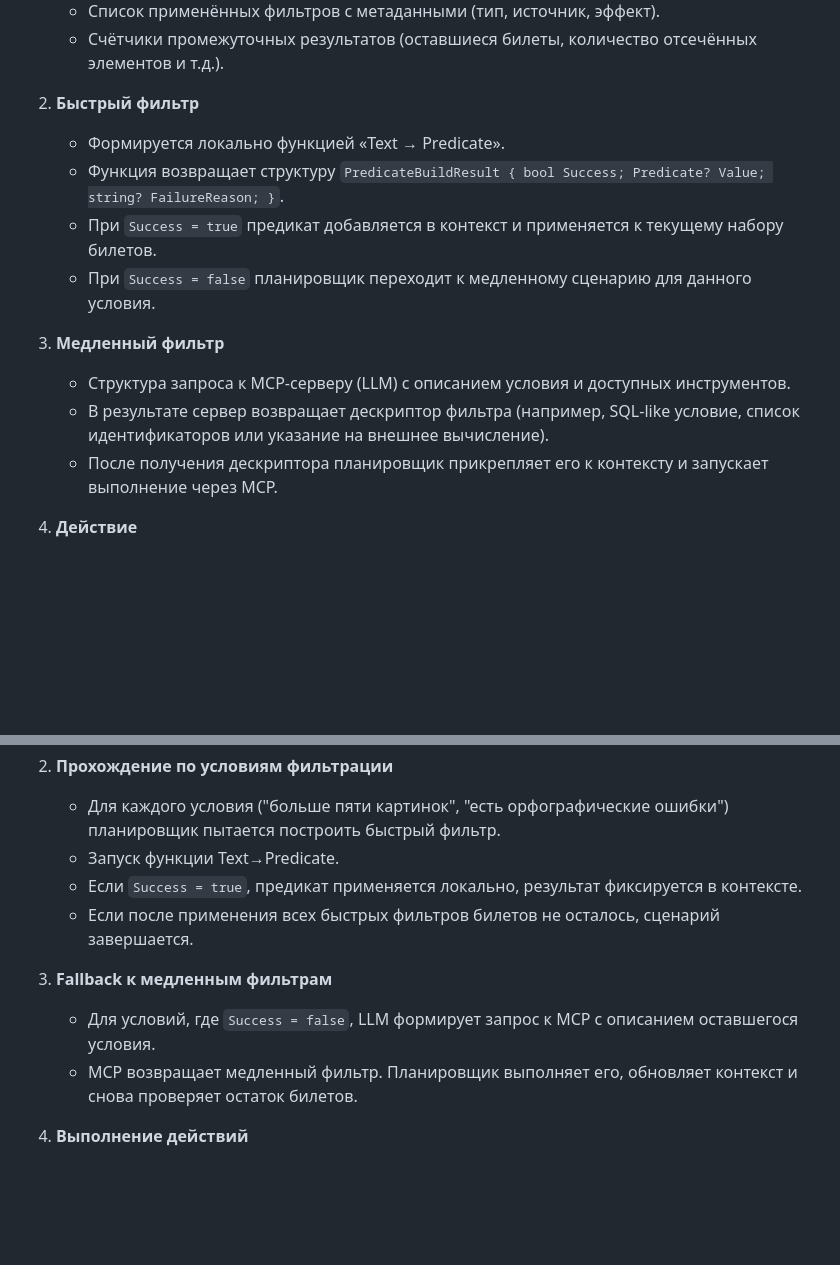
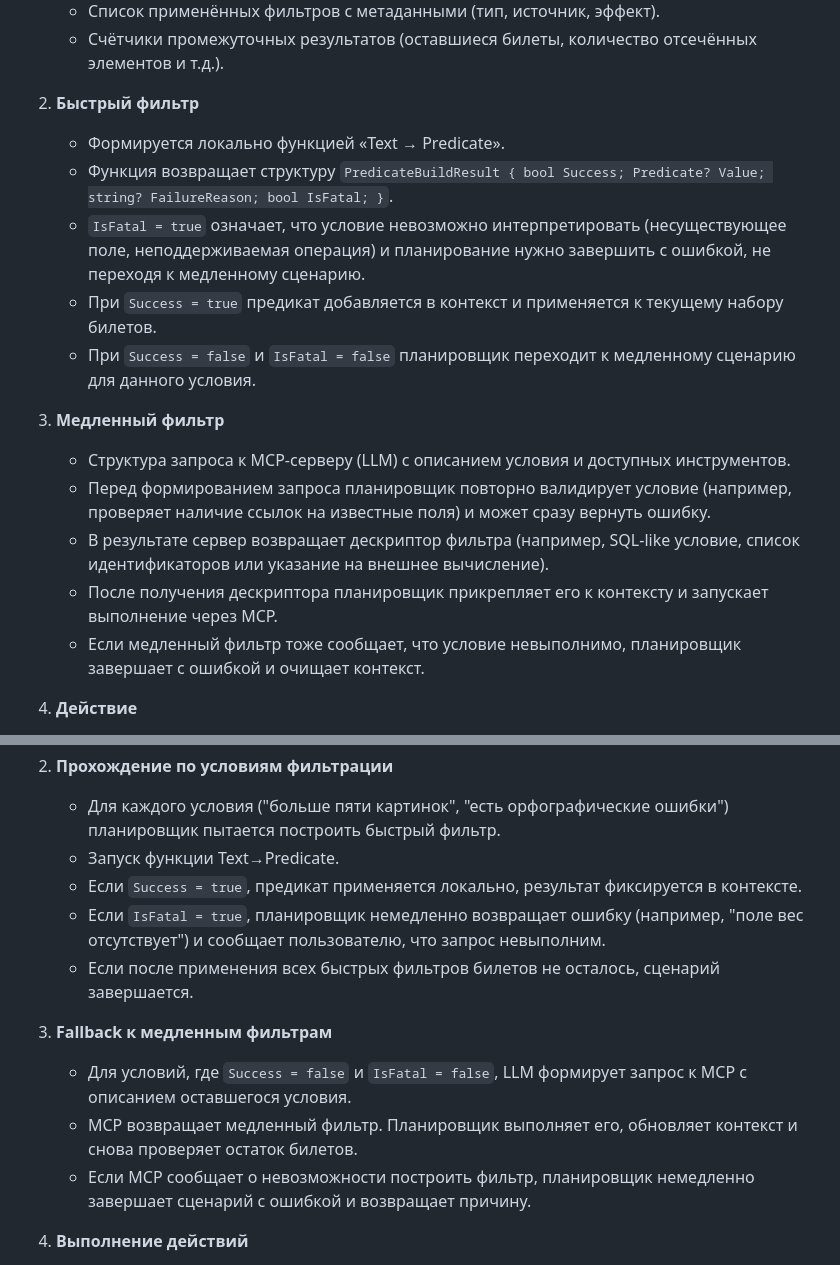
Before and after one commit to DimonSmart/Demo, a Markdown page: docs/filtering-planner.md, 2 parts joined by grey strips. GitHub-like rendering; blank space fills up the shorter version.

Commit message:
Document fail-fast filtering errors

```diff
--- a/docs/filtering-planner.md
+++ b/docs/filtering-planner.md
@@ -15,14 +15,17 @@
 
 2. **Быстрый фильтр**
    - Формируется локально функцией «Text → Predicate».
-   - Функция возвращает структуру `PredicateBuildResult { bool Success; Predicate? Value; string? FailureReason; }`.
+   - Функция возвращает структуру `PredicateBuildResult { bool Success; Predicate? Value; string? FailureReason; bool IsFatal; }`.
+   - `IsFatal = true` означает, что условие невозможно интерпретировать (несуществующее поле, неподдерживаемая операция) и планирование нужно завершить с ошибкой, не переходя к медленному сценарию.
    - При `Success = true` предикат добавляется в контекст и применяется к текущему набору билетов.
-   - При `Success = false` планировщик переходит к медленному сценарию для данного условия.
+   - При `Success = false` и `IsFatal = false` планировщик переходит к медленному сценарию для данного условия.
 
 3. **Медленный фильтр**
    - Структура запроса к MCP-серверу (LLM) с описанием условия и доступных инструментов.
+   - Перед формированием запроса планировщик повторно валидирует условие (например, проверяет наличие ссылок на известные поля) и может сразу вернуть ошибку.
    - В результате сервер возвращает дескриптор фильтра (например, SQL-like условие, список идентификаторов или указание на внешнее вычисление).
    - После получения дескриптора планировщик прикрепляет его к контексту и запускает выполнение через MCP.
+   - Если медленный фильтр тоже сообщает, что условие невыполнимо, планировщик завершает с ошибкой и очищает контекст.
 
 4. **Действие**
    - Функция MCP «ExecuteActionForFilteredTickets(contextId, actionDescriptor)».
@@ -37,11 +40,13 @@
    - Для каждого условия ("больше пяти картинок", "есть орфографические ошибки") планировщик пытается построить быстрый фильтр.
    - Запуск функции Text→Predicate.
    - Если `Success = true`, предикат применяется локально, результат фиксируется в контексте.
+   - Если `IsFatal = true`, планировщик немедленно возвращает ошибку (например, "поле вес отсутствует") и сообщает пользователю, что запрос невыполним.
    - Если после применения всех быстрых фильтров билетов не осталось, сценарий завершается.
 
 3. **Fallback к медленным фильтрам**
-   - Для условий, где `Success = false`, LLM формирует запрос к MCP с описанием оставшегося условия.
+   - Для условий, где `Success = false` и `IsFatal = false`, LLM формирует запрос к MCP с описанием оставшегося условия.
    - MCP возвращает медленный фильтр. Планировщик выполняет его, обновляет контекст и снова проверяет остаток билетов.
+   - Если MCP сообщает о невозможности построить фильтр, планировщик немедленно завершает сценарий с ошибкой и возвращает причину.
 
 4. **Выполнение действий**
    - После завершения фильтрации планировщик формирует команду "выполнить действие".
```
Also changed, not shown: other parts of docs/filtering-planner.md (+4 -0 lines).
